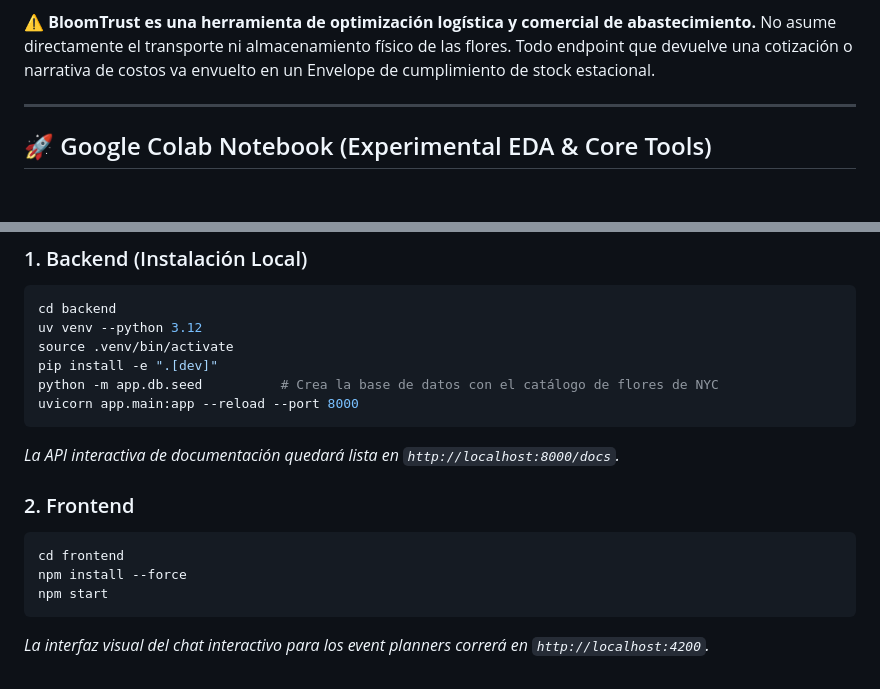
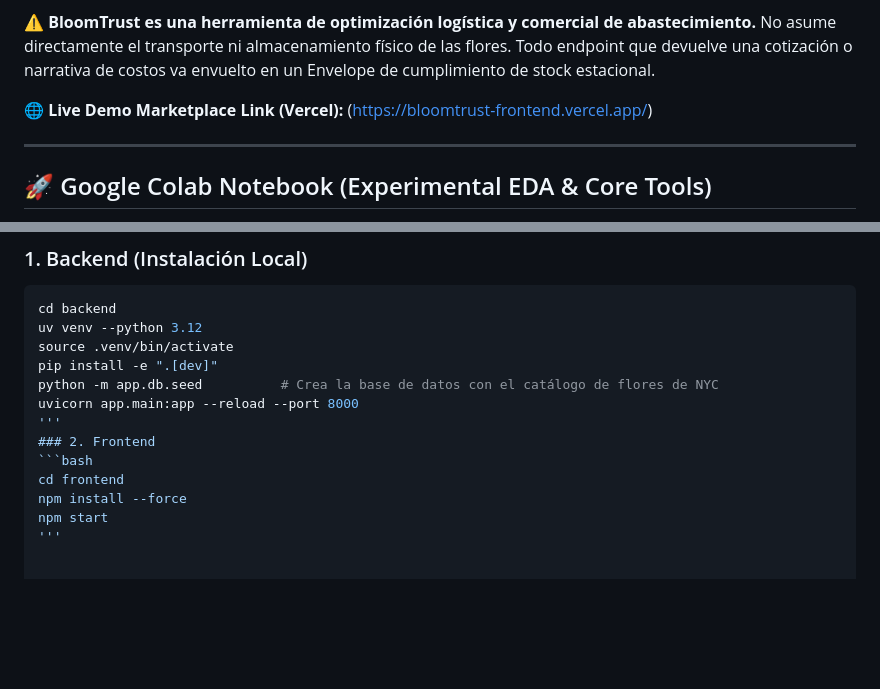
Before and after one commit to PamelaGar/BloomTrust, a Markdown page: README.md, 2 parts joined by grey strips. Rendered like a GitHub page; blank space fills up the shorter version.

````diff
--- a/README.md
+++ b/README.md
@@ -5,6 +5,8 @@ Plataforma de optimización de presupuestos y análisis de abastecimiento floral
 2. **¿Cuánto cuesta realmente armar el evento?** — Análisis determinista de costos optimizado en tres bandas de presupuesto (Premium, Standard y Opportunity) evaluando el stock real de proveedores de NYC frente a inventarios excedentes.
 
 ⚠️ **BloomTrust es una herramienta de optimización logística y comercial de abastecimiento.** No asume directamente el transporte ni almacenamiento físico de las flores. Todo endpoint que devuelve una cotización o narrativa de costos va envuelto en un Envelope de cumplimiento de stock estacional.
+
+🌐 **Live Demo Marketplace Link (Vercel):** (https://bloomtrust-frontend.vercel.app/)
 
 ---
 
@@ -89,13 +91,10 @@ source .venv/bin/activate
 pip install -e ".[dev]"
 python -m app.db.seed          # Crea la base de datos con el catálogo de flores de NYC
 uvicorn app.main:app --reload --port 8000
-```
-*La API interactiva de documentación quedará lista en `http://localhost:8000/docs`.*
-
+'''
 ### 2. Frontend
 ```bash
 cd frontend
 npm install --force
 npm start
-```
-*La interfaz visual del chat interactivo para los event planners correrá en `http://localhost:4200`.*
+'''
````
